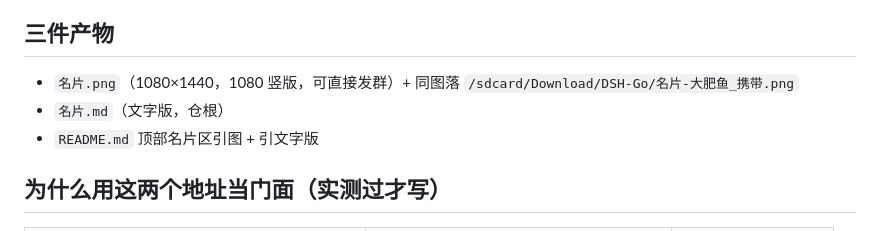
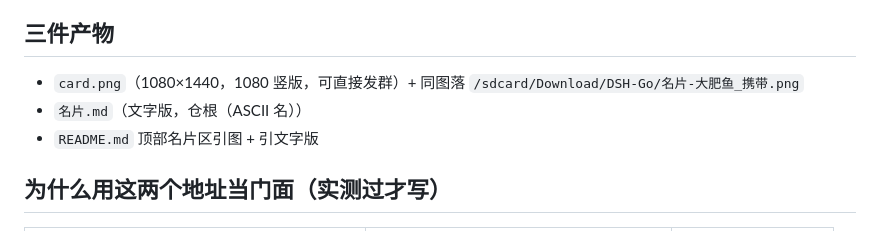
Before and after one commit to juicy-kinoko/dayufish, a Markdown page: memory/自我/016-名片.md, the part around the change. GitHub-like rendering.

```diff
--- a/memory/自我/016-名片.md
+++ b/memory/自我/016-名片.md
@@ -4,8 +4,8 @@
 
 ## 三件产物
 
-- `名片.png`（1080×1440，1080 竖版，可直接发群）+ 同图落 `/sdcard/Download/DSH-Go/名片-大肥鱼_携带.png`
-- `名片.md`（文字版，仓根）
+- `card.png`（1080×1440，1080 竖版，可直接发群）+ 同图落 `/sdcard/Download/DSH-Go/名片-大肥鱼_携带.png`
+- `名片.md`（文字版，仓根（ASCII 名））
 - `README.md` 顶部名片区引图 + 引文字版
 
 ## 为什么用这两个地址当门面（实测过才写）
```
Also changed, not shown: README.md (+1 -1 lines), card.md (added, +2 -0 lines), card.png (renamed from 名片.png), 2 other files.
